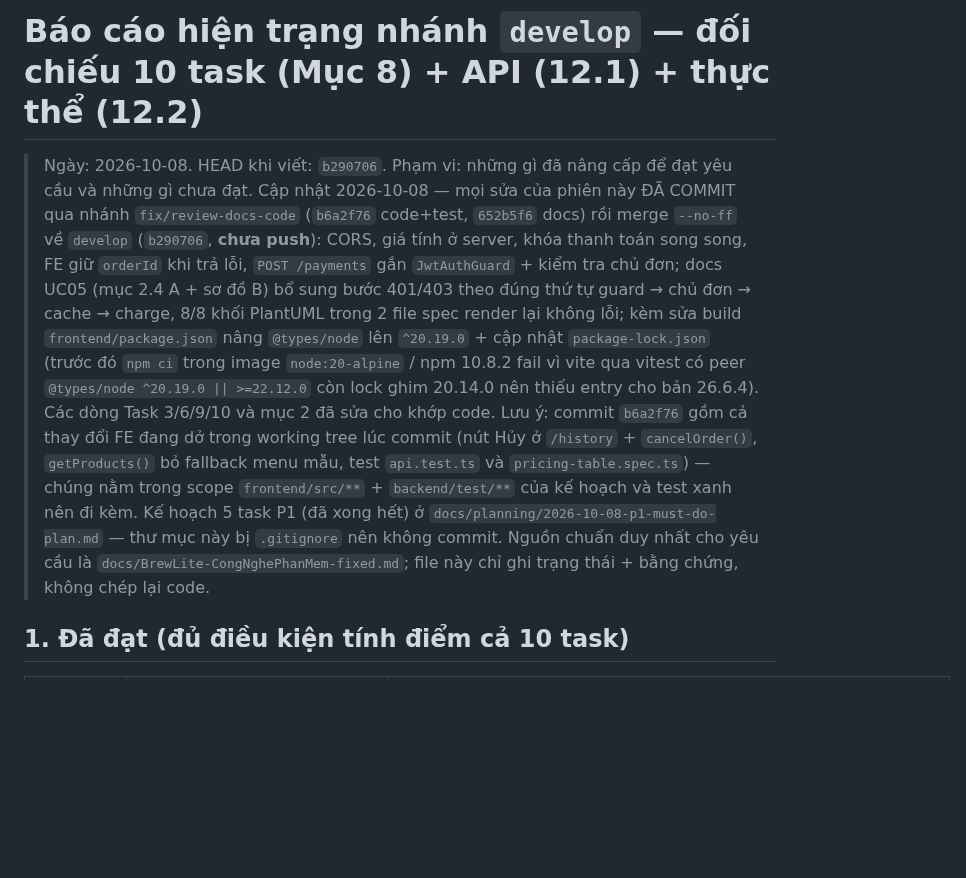
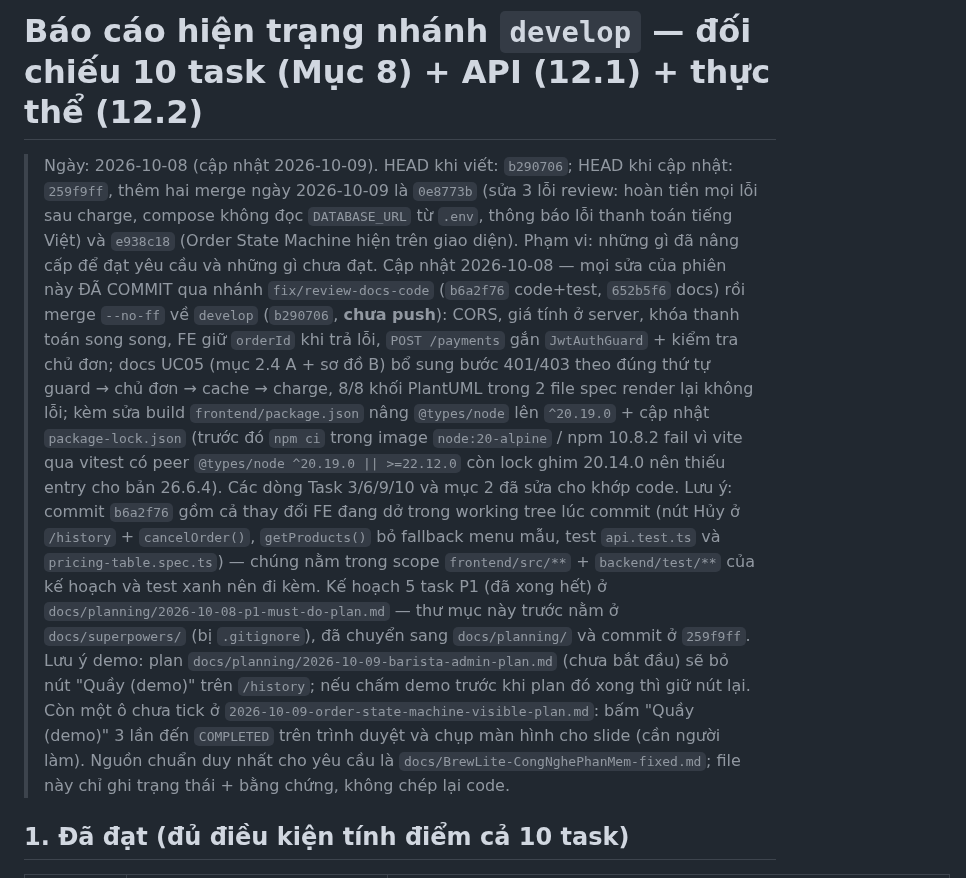
Before and after one commit to DuVinhLoi/BrewLite, a Markdown page: docs/develop-status-report.md, the part around the change. Rendered like a GitHub page; blank space fills up the shorter version.

```diff
--- a/docs/develop-status-report.md
+++ b/docs/develop-status-report.md
@@ -1,8 +1,9 @@
 # Báo cáo hiện trạng nhánh `develop` — đối chiếu 10 task (Mục 8) + API (12.1) + thực thể (12.2)
 
-> Ngày: 2026-10-08. HEAD khi viết: `b290706`. Phạm vi: những gì đã nâng cấp để đạt yêu cầu và những gì chưa đạt.
+> Ngày: 2026-10-08 (cập nhật 2026-10-09). HEAD khi viết: `b290706`; HEAD khi cập nhật: `259f9ff`, thêm hai merge ngày 2026-10-09 là `0e8773b` (sửa 3 lỗi review: hoàn tiền mọi lỗi sau charge, compose không đọc `DATABASE_URL` từ `.env`, thông báo lỗi thanh toán tiếng Việt) và `e938c18` (Order State Machine hiện trên giao diện). Phạm vi: những gì đã nâng cấp để đạt yêu cầu và những gì chưa đạt.
 > Cập nhật 2026-10-08 — mọi sửa của phiên này ĐÃ COMMIT qua nhánh `fix/review-docs-code` (`b6a2f76` code+test, `652b5f6` docs) rồi merge `--no-ff` về `develop` (`b290706`, **chưa push**): CORS, giá tính ở server, khóa thanh toán song song, FE giữ `orderId` khi trả lỗi, `POST /payments` gắn `JwtAuthGuard` + kiểm tra chủ đơn; docs UC05 (mục 2.4 A + sơ đồ B) bổ sung bước 401/403 theo đúng thứ tự guard → chủ đơn → cache → charge, 8/8 khối PlantUML trong 2 file spec render lại không lỗi; kèm sửa build `frontend/package.json` nâng `@types/node` lên `^20.19.0` + cập nhật `package-lock.json` (trước đó `npm ci` trong image `node:20-alpine` / npm 10.8.2 fail vì vite qua vitest có peer `@types/node ^20.19.0 || >=22.12.0` còn lock ghim 20.14.0 nên thiếu entry cho bản 26.6.4). Các dòng Task 3/6/9/10 và mục 2 đã sửa cho khớp code.
-> Lưu ý: commit `b6a2f76` gồm cả thay đổi FE đang dở trong working tree lúc commit (nút Hủy ở `/history` + `cancelOrder()`, `getProducts()` bỏ fallback menu mẫu, test `api.test.ts` và `pricing-table.spec.ts`) — chúng nằm trong scope `frontend/src/**` + `backend/test/**` của kế hoạch và test xanh nên đi kèm. Kế hoạch 5 task P1 (đã xong hết) ở `docs/planning/2026-10-08-p1-must-do-plan.md` — thư mục này bị `.gitignore` nên không commit.
+> Lưu ý: commit `b6a2f76` gồm cả thay đổi FE đang dở trong working tree lúc commit (nút Hủy ở `/history` + `cancelOrder()`, `getProducts()` bỏ fallback menu mẫu, test `api.test.ts` và `pricing-table.spec.ts`) — chúng nằm trong scope `frontend/src/**` + `backend/test/**` của kế hoạch và test xanh nên đi kèm. Kế hoạch 5 task P1 (đã xong hết) ở `docs/planning/2026-10-08-p1-must-do-plan.md` — thư mục này trước nằm ở `docs/superpowers/` (bị `.gitignore`), đã chuyển sang `docs/planning/` và commit ở `259f9ff`.
+> Lưu ý demo: plan `docs/planning/2026-10-09-barista-admin-plan.md` (chưa bắt đầu) sẽ bỏ nút "Quầy (demo)" trên `/history`; nếu chấm demo trước khi plan đó xong thì giữ nút lại. Còn một ô chưa tick ở `2026-10-09-order-state-machine-visible-plan.md`: bấm "Quầy (demo)" 3 lần đến `COMPLETED` trên trình duyệt và chụp màn hình cho slide (cần người làm).
 > Nguồn chuẩn duy nhất cho yêu cầu là `docs/BrewLite-CongNghePhanMem-fixed.md`; file này chỉ ghi trạng thái + bằng chứng, không chép lại code.
 
 ## 1. Đã đạt (đủ điều kiện tính điểm cả 10 task)
```
Also changed, not shown: docs/planning/2026-10-09-review-3-bugs-plan.md (added, +75 -0 lines).
